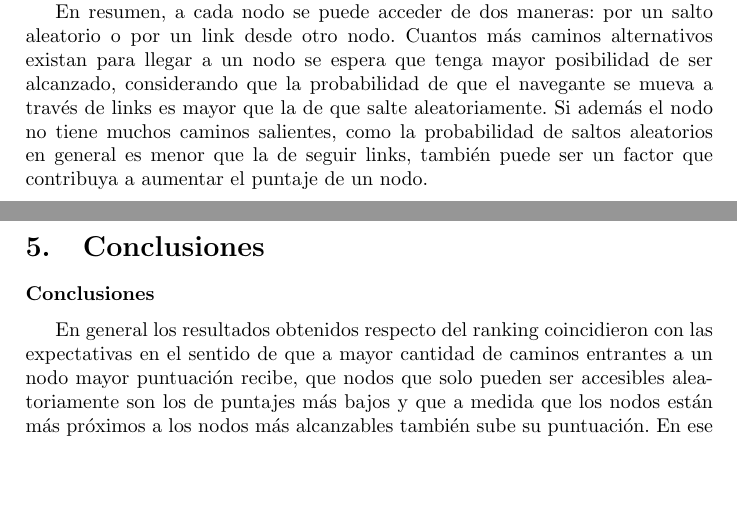
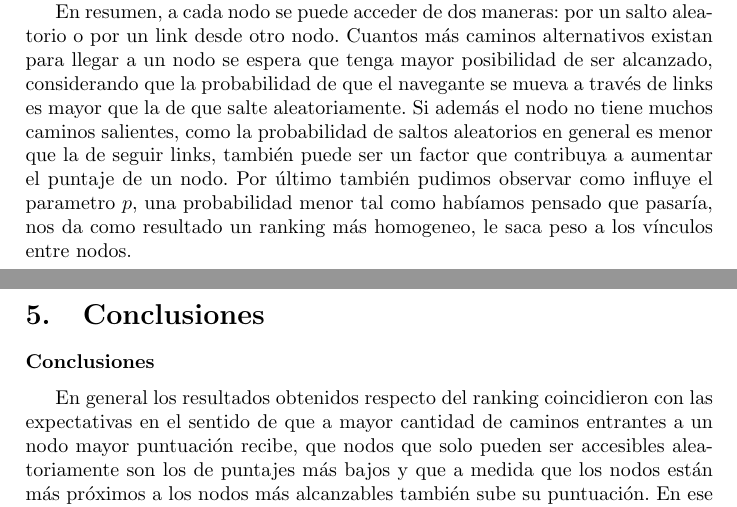
Before and after one commit to ckubrak/PageRank, a LaTeX document (informe/informe.tex, which reads informe/discusion.tex): two parts of pages 15 and 16 of 22, joined at a grey line, cut so that both start at the same text, the shorter picture padded with empty space. Compiled offline with pdfLaTeX.

Commit message:
Cambios en desarrollo, referencias

```diff
--- a/informe/discusion.tex
+++ b/informe/discusion.tex
@@ -12,3 +12,4 @@ Los resultados obtenidos en los tests realizados con las cadenas simples, en gen
 
 
 En resumen, a cada nodo se puede acceder de dos maneras: por un salto aleatorio o por un link desde otro nodo. Cuantos más caminos alternativos existan para llegar a un nodo se espera que tenga mayor posibilidad de ser alcanzado, considerando que la probabilidad de que el navegante se mueva a través de links es mayor que la de que salte aleatoriamente. Si además el nodo no tiene muchos caminos salientes, como la probabilidad de saltos aleatorios en general es menor que la de seguir links, también puede ser un factor que contribuya a aumentar el puntaje de un nodo.
+Por \'ultimo tambi\'en pudimos observar como influye el parametro $p$, una probabilidad menor tal como hab\'iamos pensado que pasar\'ia, nos da como resultado un ranking m\'as homogeneo, le saca peso a los v\'inculos entre nodos.
```
